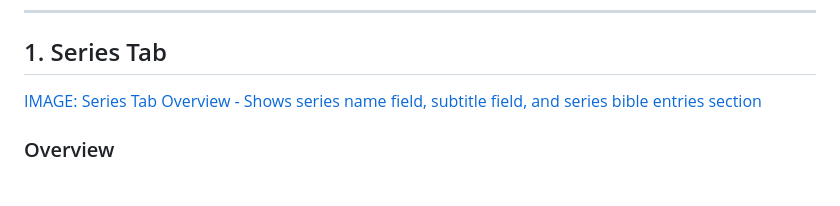
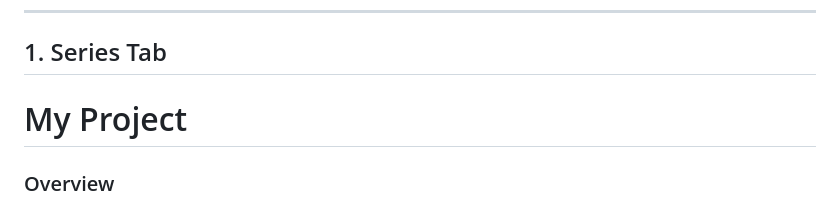
Before and after one commit to f5alcon/The-Novelists-Atelier, a Markdown page: Tutorial/Tutorial.md, the part around the change. GitHub-like rendering.

```diff
--- a/Tutorial/Tutorial.md
+++ b/Tutorial/Tutorial.md
@@ -25,7 +25,8 @@ Welcome to The Novelist's Atelier, a free AI-powered writing and editing tool de
 
 ## 1. Series Tab
 
-[IMAGE: Series Tab Overview - Shows series name field, subtitle field, and series bible entries section](Book.jpg)
+# My Project
+<image-card alt="Book Tab" src="book.jpg"></image-card>
 
 ### Overview
 
```
